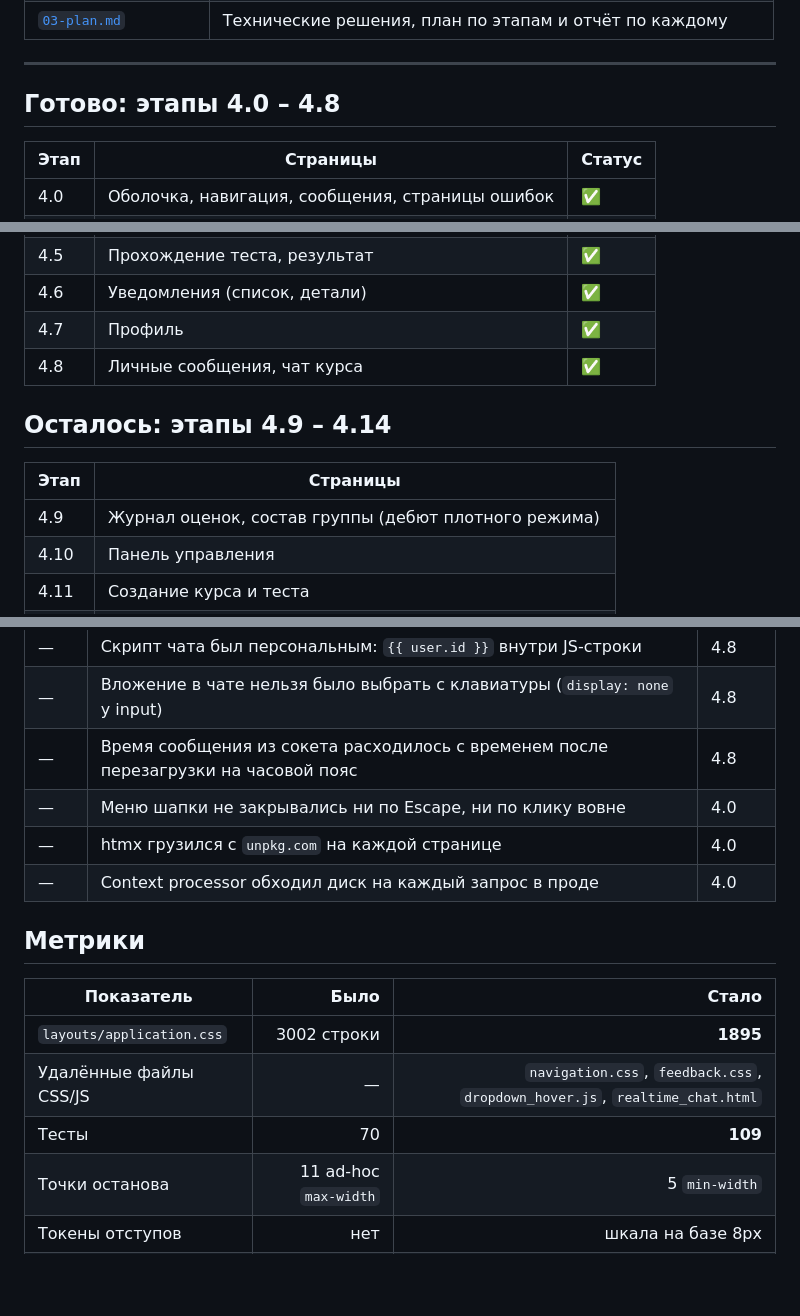
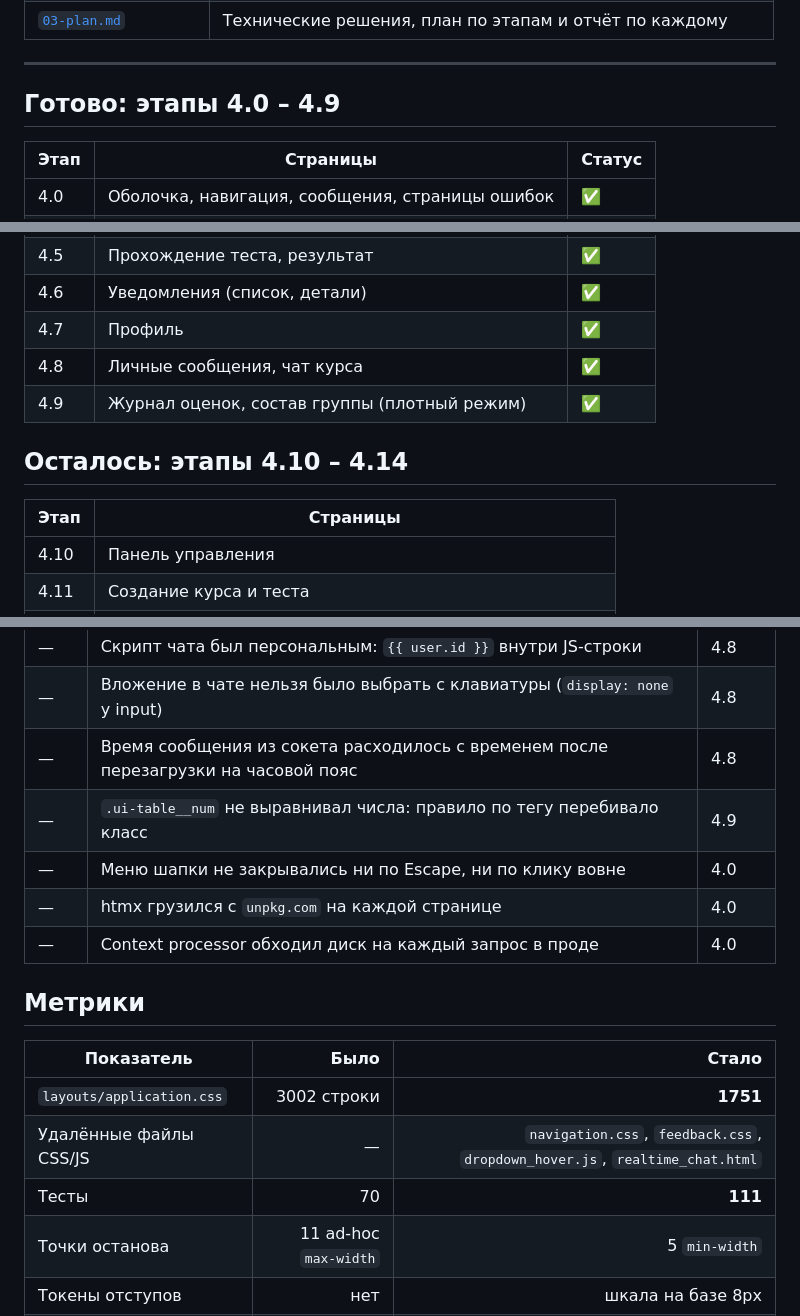
Before and after one commit to IPodymov/lms-system-medical, a Markdown page: docs/redesign/README.md, 3 parts joined by grey strips. Drawn GitHub-style; blank space fills up the shorter version.

Commit message:
docs(redesign): отчёт по этапу 4.9 и точка входа в 4.10
Co-Authored-By: Claude Opus 5 <noreply@anthropic.com>

```diff
--- a/docs/redesign/README.md
+++ b/docs/redesign/README.md
@@ -12,7 +12,7 @@
 
 ---
 
-## Готово: этапы 4.0 – 4.8
+## Готово: этапы 4.0 – 4.9
 
 | Этап | Страницы | Статус |
 |---|---|---|
@@ -25,12 +25,12 @@
 | 4.6 | Уведомления (список, детали) | ✅ |
 | 4.7 | Профиль | ✅ |
 | 4.8 | Личные сообщения, чат курса | ✅ |
+| 4.9 | Журнал оценок, состав группы (плотный режим) | ✅ |
 
-## Осталось: этапы 4.9 – 4.14
+## Осталось: этапы 4.10 – 4.14
 
 | Этап | Страницы |
 |---|---|
-| 4.9 | Журнал оценок, состав группы (дебют плотного режима) |
 | 4.10 | Панель управления |
 | 4.11 | Создание курса и теста |
 | 4.12 | Конструктор курса (кнопки «вверх/вниз» под WCAG 2.5.7) |
@@ -56,6 +56,7 @@
 | — | Скрипт чата был персональным: `{{ user.id }}` внутри JS-строки | 4.8 |
 | — | Вложение в чате нельзя было выбрать с клавиатуры (`display: none` у input) | 4.8 |
 | — | Время сообщения из сокета расходилось с временем после перезагрузки на часовой пояс | 4.8 |
+| — | `.ui-table__num` не выравнивал числа: правило по тегу перебивало класс | 4.9 |
 | — | Меню шапки не закрывались ни по Escape, ни по клику вовне | 4.0 |
 | — | htmx грузился с `unpkg.com` на каждой странице | 4.0 |
 | — | Context processor обходил диск на каждый запрос в проде | 4.0 |
@@ -64,9 +65,9 @@
 
 | Показатель | Было | Стало |
 |---|---:|---:|
-| `layouts/application.css` | 3002 строки | **1895** |
+| `layouts/application.css` | 3002 строки | **1751** |
 | Удалённые файлы CSS/JS | — | `navigation.css`, `feedback.css`, `dropdown_hover.js`, `realtime_chat.html` |
-| Тесты | 70 | **109** |
+| Тесты | 70 | **111** |
 | Точки останова | 11 ad-hoc `max-width` | 5 `min-width` |
 | Токены отступов | нет | шкала на базе 8px |
 | Токены типографики | нет | 10 ступеней в `rem` |
```
Also changed, not shown: docs/redesign/03-plan.md (+28 -1 lines), docs/redesign/NEXT.md (+30 -24 lines).
